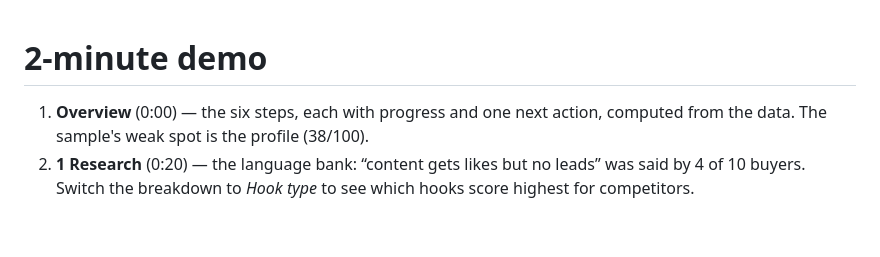
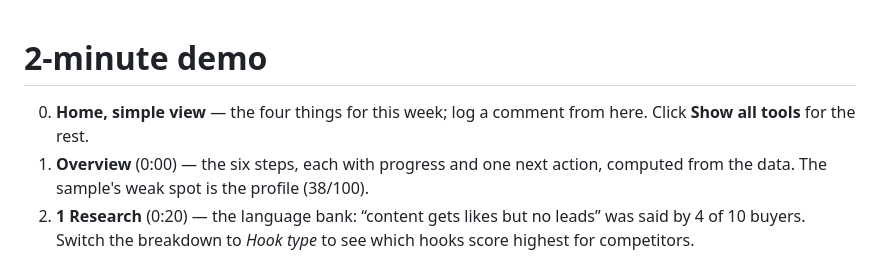
Before and after one commit to Dash-boop0/linkedin-gtm-studio, a Markdown page: docs/DEMO.md, the part around the change. GitHub-like rendering; blank space fills up the shorter version.

```diff
--- a/docs/DEMO.md
+++ b/docs/DEMO.md
@@ -1,5 +1,6 @@
 # 2-minute demo
 
+0. **Home, simple view** — the four things for this week; log a comment from here. Click **Show all tools** for the rest.
 1. **Overview** (0:00) — the six steps, each with progress and one next action, computed from the data. The sample's weak spot is the profile (38/100).
 2. **1 Research** (0:20) — the language bank: “content gets likes but no leads” was said by 4 of 10 buyers. Switch the breakdown to *Hook type* to see which hooks score highest for competitors.
 3. **2 Profile** (0:45) — click the suggested headline, then type an About section that names the buyer's problem, your approach, proof and “book a call”. The audit climbs as you type.
```
Also changed, not shown: README.md (+8 -1 lines), docs/screenshot.png, 12 other files.
